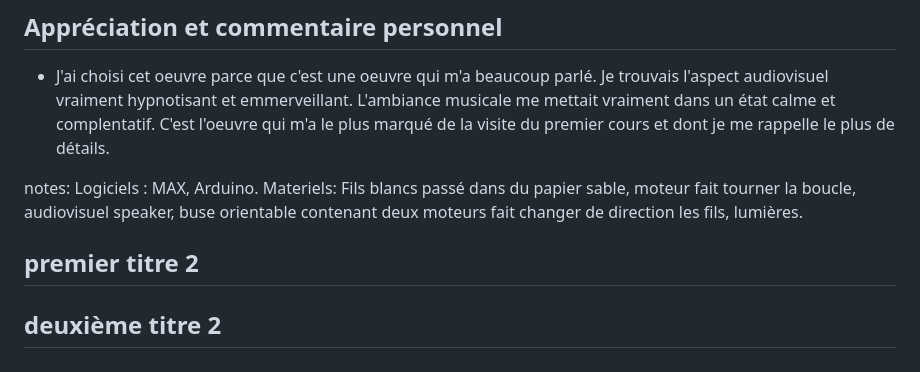
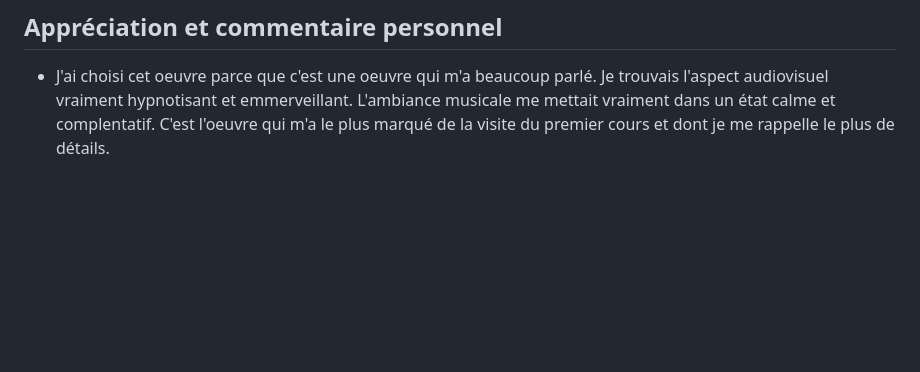
Before and after one commit to Danxelo118/daniel_presentation_1, a Markdown page: README.md, the part around the change. Drawn GitHub-style; blank space fills up the shorter version.

```diff
--- a/README.md
+++ b/README.md
@@ -31,12 +31,3 @@ Ces dialogues se retrouvent également dans l’espace sonore : les moteurs acco
 
 ## Appréciation et commentaire personnel
 - J'ai choisi cet oeuvre parce que c'est une oeuvre qui m'a beaucoup parlé. Je trouvais l'aspect audiovisuel vraiment hypnotisant et emmerveillant. L'ambiance musicale me mettait vraiment dans un état calme et complentatif. C'est l'oeuvre qui m'a le plus marqué de la visite du premier cours et dont je me rappelle le plus de détails.
-
-
-notes:
-Logiciels : MAX, Arduino.
-Materiels: Fils blancs passé dans du papier sable, moteur fait tourner la boucle, audiovisuel speaker, buse orientable contenant deux moteurs fait changer de direction les fils, lumières.
-
-## premier titre 2
-
-## deuxième titre 2
```
